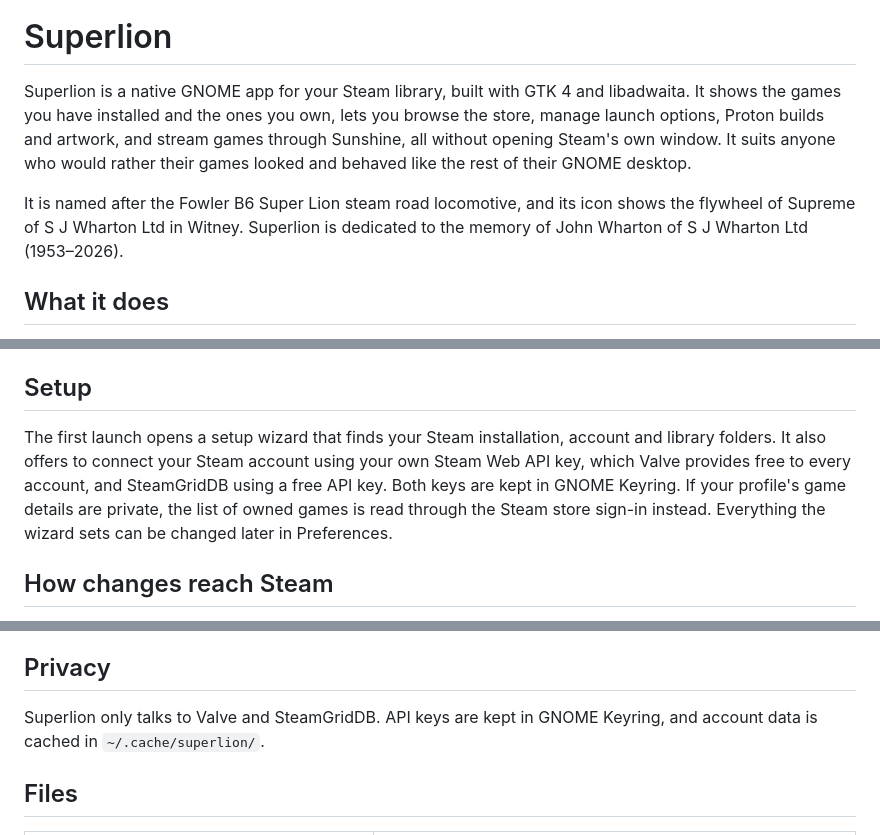
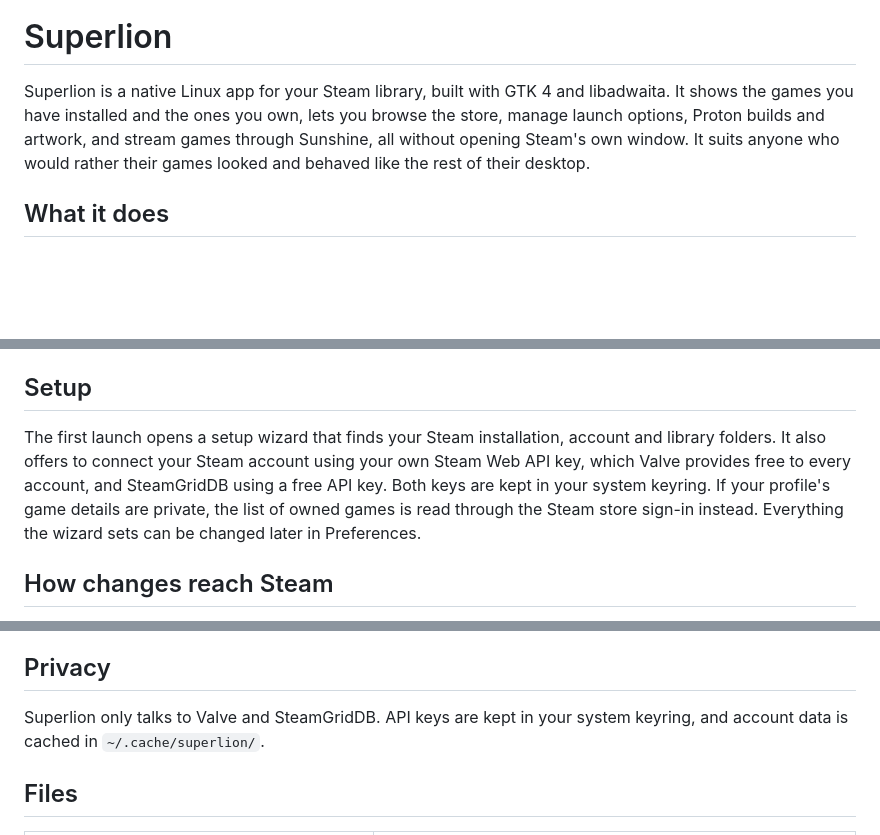
Before and after one commit to tomtwentysix/Superlion, a Markdown page: README.md, 3 parts joined by grey strips. GitHub-like rendering; blank space fills up the shorter version.

```diff
--- a/README.md
+++ b/README.md
@@ -2,9 +2,7 @@
 
 # Superlion
 
-Superlion is a native GNOME app for your Steam library, built with GTK 4 and libadwaita. It shows the games you have installed and the ones you own, lets you browse the store, manage launch options, Proton builds and artwork, and stream games through Sunshine, all without opening Steam's own window. It suits anyone who would rather their games looked and behaved like the rest of their GNOME desktop.
-
-It is named after the Fowler B6 Super Lion steam road locomotive, and its icon shows the flywheel of Supreme of S J Wharton Ltd in Witney. Superlion is dedicated to the memory of John Wharton of S J Wharton Ltd (1953–2026).
+Superlion is a native Linux app for your Steam library, built with GTK 4 and libadwaita. It shows the games you have installed and the ones you own, lets you browse the store, manage launch options, Proton builds and artwork, and stream games through Sunshine, all without opening Steam's own window. It suits anyone who would rather their games looked and behaved like the rest of their desktop.
 
 ## What it does
 
@@ -41,7 +39,7 @@ To build the RPM yourself, run `packaging/build-rpm.sh`, which writes it to `dis
 
 ## Setup
 
-The first launch opens a setup wizard that finds your Steam installation, account and library folders. It also offers to connect your Steam account using your own Steam Web API key, which Valve provides free to every account, and SteamGridDB using a free API key. Both keys are kept in GNOME Keyring. If your profile's game details are private, the list of owned games is read through the Steam store sign-in instead. Everything the wizard sets can be changed later in Preferences.
+The first launch opens a setup wizard that finds your Steam installation, account and library folders. It also offers to connect your Steam account using your own Steam Web API key, which Valve provides free to every account, and SteamGridDB using a free API key. Both keys are kept in your system keyring. If your profile's game details are private, the list of owned games is read through the Steam store sign-in instead. Everything the wizard sets can be changed later in Preferences.
 
 ## How changes reach Steam
 
@@ -58,7 +56,7 @@ Custom artwork goes straight into `userdata/<account>/config/grid`, which Steam
 
 ## Privacy
 
-Superlion only talks to Valve and SteamGridDB. API keys are kept in GNOME Keyring, and account data is cached in `~/.cache/superlion/`.
+Superlion only talks to Valve and SteamGridDB. API keys are kept in your system keyring, and account data is cached in `~/.cache/superlion/`.
 
 ## Files
 
```
Also changed, not shown: other parts of README.md (+4 -0 lines), data/social-preview.png, 3 other files.
